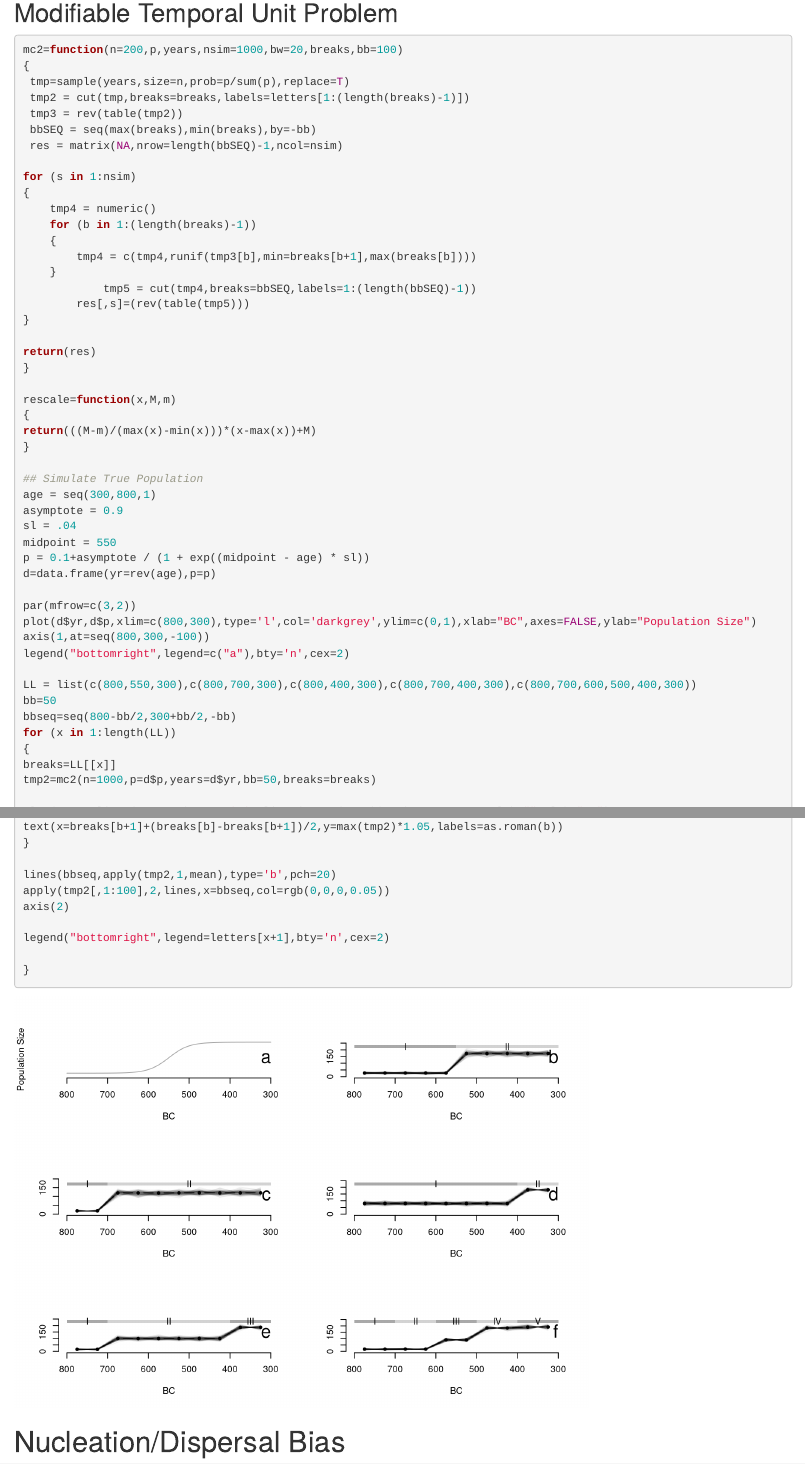
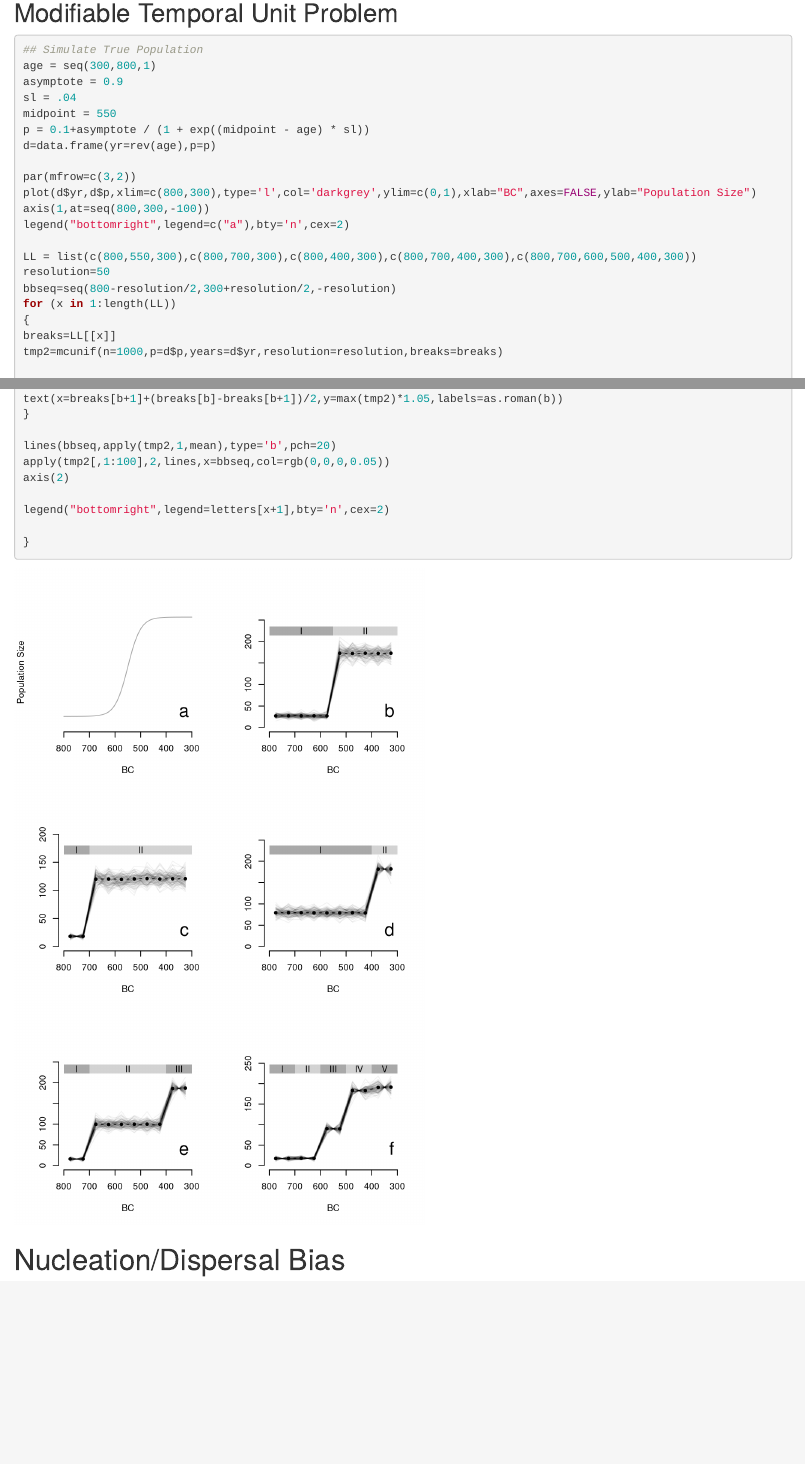
Before and after one commit to ercrema/repunitprobs, an R Markdown document (ESM.Rmd): the page in a window 1100 px wide, from 2620 px down before the commit and from 2410 px down after it, so that both start at the same text, and a second part further down, joined at a grey line. Rendered offline with R 4.5, knitr and Pandoc, with nearby package versions; code that draws random numbers runs with fixed seeds of ours; some code elsewhere in the file could not run offline.

Commit message:
Updated figure size

````diff
--- a/ESM.Rmd
+++ b/ESM.Rmd
@@ -96,35 +94,7 @@ text(365,0.1,labels="d",cex=cx)
 ## Modifiable Temporal Unit Problem
 
 
-```{r}
-
-mc2=function(n=200,p,years,nsim=1000,bw=20,breaks,bb=100)
-{
- tmp=sample(years,size=n,prob=p/sum(p),replace=T)
- tmp2 = cut(tmp,breaks=breaks,labels=letters[1:(length(breaks)-1)])
- tmp3 = rev(table(tmp2))
- bbSEQ = seq(max(breaks),min(breaks),by=-bb)
- res = matrix(NA,nrow=length(bbSEQ)-1,ncol=nsim)
-
-for (s in 1:nsim)
-{
-	tmp4 = numeric()
-	for (b in 1:(length(breaks)-1))
-	{
-		tmp4 = c(tmp4,runif(tmp3[b],min=breaks[b+1],max(breaks[b])))
-	}
-	        tmp5 = cut(tmp4,breaks=bbSEQ,labels=1:(length(bbSEQ)-1))
-		res[,s]=(rev(table(tmp5)))
-}
-
-return(res)
-}
-
-rescale=function(x,M,m)
-{
-return(((M-m)/(max(x)-min(x)))*(x-max(x))+M)
-}
-
+```{r,fig.height=8,fig.width=5}
 ## Simulate True Population
 age = seq(300,800,1)
 asymptote = 0.9
@@ -139,12 +109,12 @@ axis(1,at=seq(800,300,-100))
 legend("bottomright",legend=c("a"),bty='n',cex=2)
 
 LL = list(c(800,550,300),c(800,700,300),c(800,400,300),c(800,700,400,300),c(800,700,600,500,400,300))
-bb=50
-bbseq=seq(800-bb/2,300+bb/2,-bb)
+resolution=50
+bbseq=seq(800-resolution/2,300+resolution/2,-resolution)
 for (x in 1:length(LL))
 {
 breaks=LL[[x]]
-tmp2=mc2(n=1000,p=d$p,years=d$yr,bb=50,breaks=breaks)
+tmp2=mcunif(n=1000,p=d$p,years=d$yr,resolution=resolution,breaks=breaks)
 
 plot(0,0, xlim=c(800,300),type='n',ylim=c(0,max(tmp2)*1.2),axes=FALSE,ylab="",xlab="BC")
 axis(side=1,at=seq(800,300,-100))
````
Also changed, not shown: ESM.Rmd (46 more changed lines).
